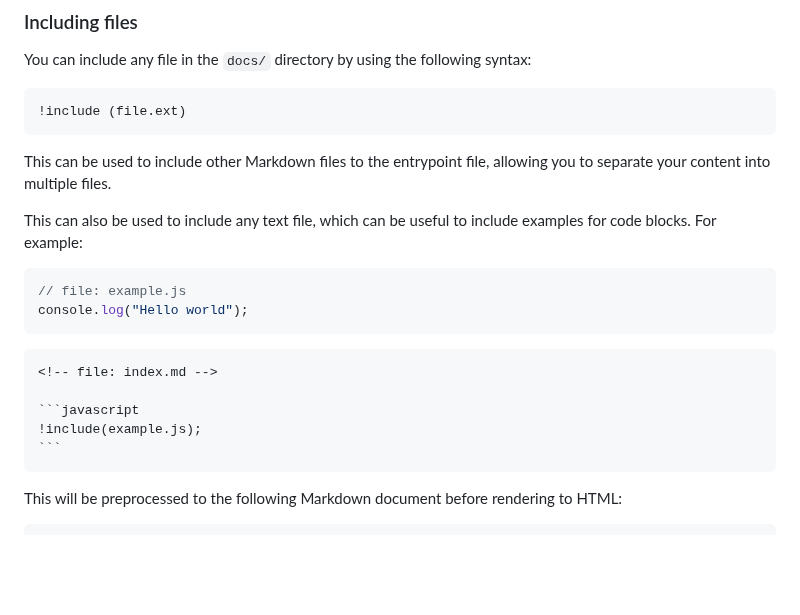
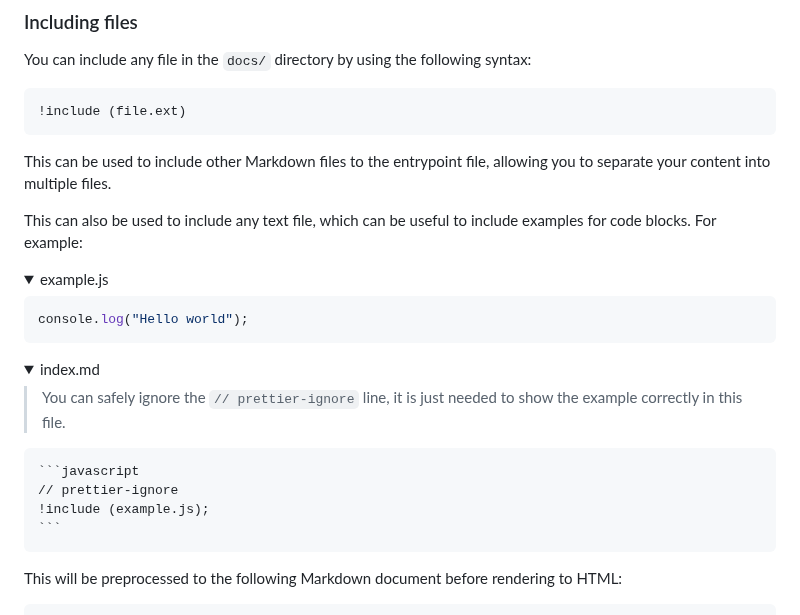
Before and after one commit to nexgeniusupc/plantguard-docs, a Markdown page: README.md, the part around one of its changes. Rendered like a GitHub page; folded sections open; blank space fills up the shorter version.

Commit message:
Improve and fix incorrect example for including files

`````diff
--- a/README.md
+++ b/README.md
@@ -121,15 +121,27 @@ This can be used to include other Markdown files to the entrypoint file, allowin
 
 This can also be used to include any text file, which can be useful to include examples for code blocks. For example:
 
+<details>
+<summary>
+example.js
+</summary>
+
 ```javascript
-// file: example.js
 console.log("Hello world");
 ```
 
+</details>
+
+<details>
+<summary>
+index.md
+</summary>
+
+> You can safely ignore the `// prettier-ignore` line, it is just needed to show the example correctly in this file.
+
 ````markdown
-<!-- file: index.md -->
-
 ```javascript
-!include(example.js);
+// prettier-ignore
+!include (example.js);
 ```
 ````
`````
Also changed, not shown: other parts of README.md (+2 -0 lines).
